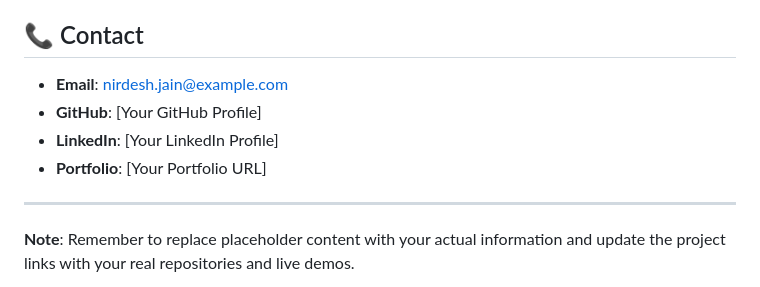
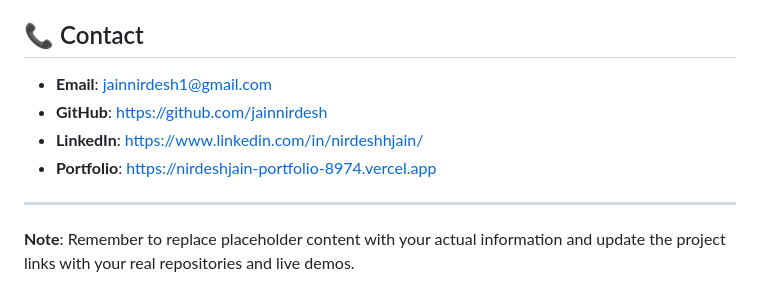
Before and after one commit to jainnirdesh/Nirdeshjain-Portfolio, a Markdown page: README.md, the part around the change. Drawn GitHub-style.

```diff
--- a/README.md
+++ b/README.md
@@ -182,10 +182,10 @@ While this is a personal portfolio, suggestions and improvements are welcome:
 This project is open source and available under the [MIT License](LICENSE).
 
 ## 📞 Contact
-- **Email**: nirdesh.jain@example.com
-- **GitHub**: [Your GitHub Profile]
-- **LinkedIn**: [Your LinkedIn Profile]
-- **Portfolio**: [Your Portfolio URL]
+- **Email**: jainnirdesh1@gmail.com
+- **GitHub**: https://github.com/jainnirdesh
+- **LinkedIn**: https://www.linkedin.com/in/nirdeshhjain/
+- **Portfolio**: https://nirdeshjain-portfolio-8974.vercel.app
 
 ---
 
```
